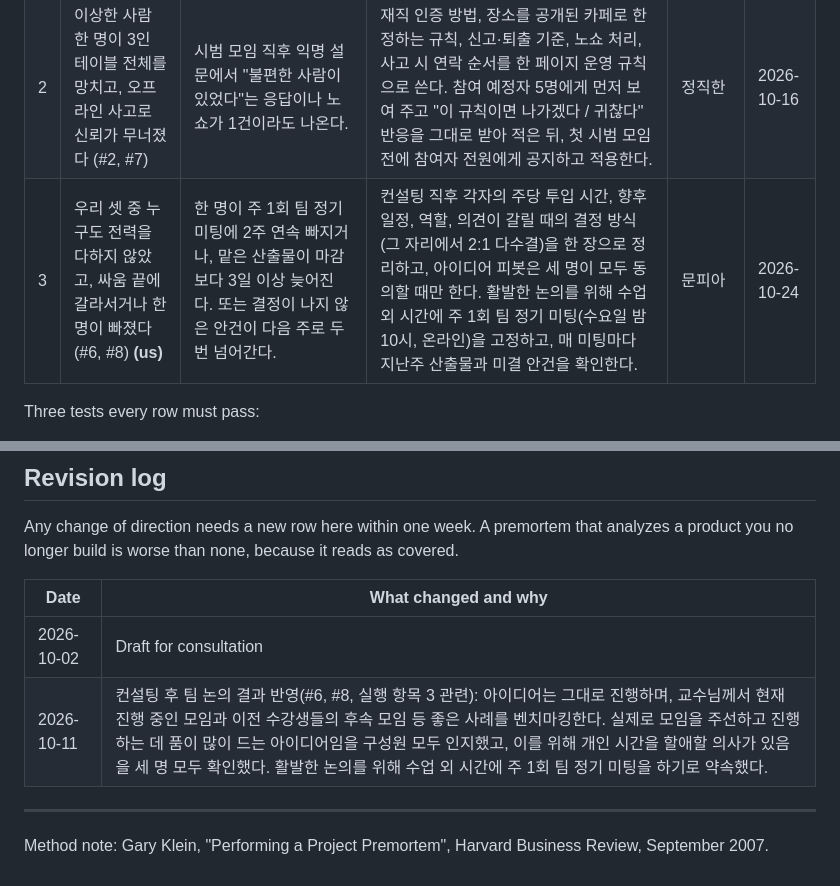
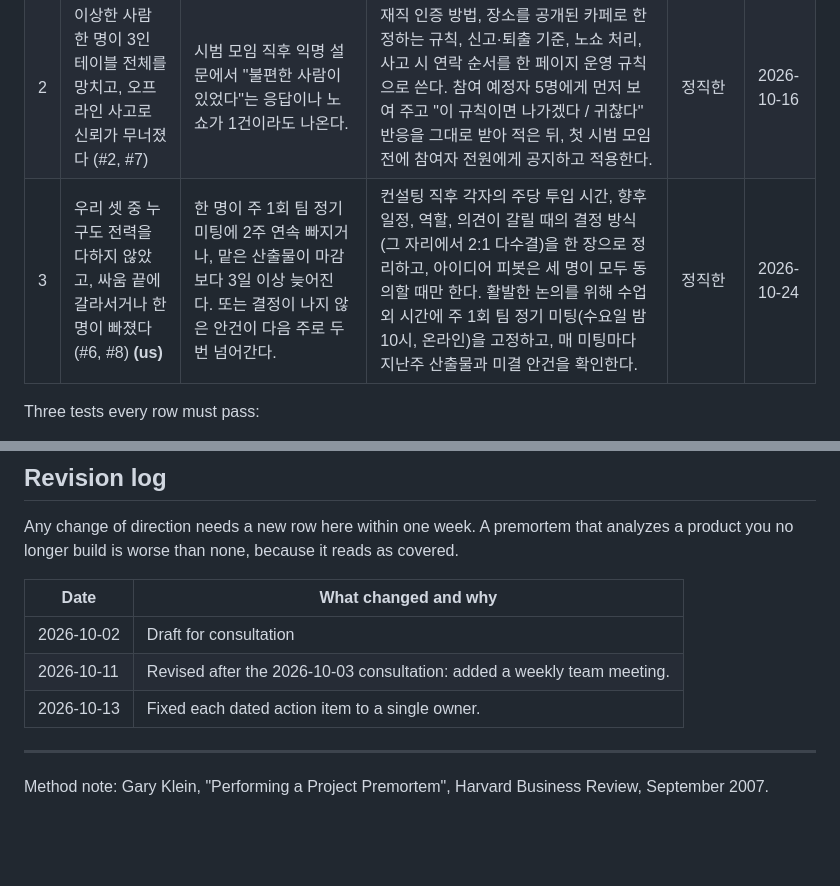
Before and after one commit to lemonbuilder/biz.69911_team02, a Markdown page: docs/PREMORTEM.md, 2 parts joined by grey strips. Rendered like a GitHub page; blank space fills up the shorter version.

```diff
--- a/docs/PREMORTEM.md
+++ b/docs/PREMORTEM.md
@@ -84,7 +84,7 @@ If a cause only one person saw is the one that would end the project, pick it.
 |---|---|---|---|---|---|
 | 1 | 아무도 돈을 내지 않았다 (#3). 사람이 모이지 않아 모임이 성사되지 않았다 (#4). | 11월 7일까지 시범 모임 참여자 9명 중 "검증된 상대와의 모임에 추가 요금을 내겠다"는 사람이 0명이다. 또는 다시 오겠다는 사람이 5명 미만이다. 또는 신청한 모임 중 3명이 모두 온 비율이 절반 미만이다. | 각자 회사·지인 네트워크에서 직장인 9명을 모아 2번 운영 규칙을 적용한 3인 시범 모임 3회를 직접 운영한다. 그중 4명을 다시 모아 비교용 4인 모임 1회를 연다. 매 모임 종료 직후 재참여 의향, 추가 요금 지불 의향(금액 포함)을 설문으로 받고, 4인 모임 뒤에는 "3인과 비교하면 어땠나"를 묻는다. 신청 대비 성사율을 기록한다. | 박혜민 | 2026-11-07 |
 | 2 | 이상한 사람 한 명이 3인 테이블 전체를 망치고, 오프라인 사고로 신뢰가 무너졌다 (#2, #7) | 시범 모임 직후 익명 설문에서 "불편한 사람이 있었다"는 응답이나 노쇼가 1건이라도 나온다. | 재직 인증 방법, 장소를 공개된 카페로 한정하는 규칙, 신고·퇴출 기준, 노쇼 처리, 사고 시 연락 순서를 한 페이지 운영 규칙으로 쓴다. 참여 예정자 5명에게 먼저 보여 주고 "이 규칙이면 나가겠다 / 귀찮다" 반응을 그대로 받아 적은 뒤, 첫 시범 모임 전에 참여자 전원에게 공지하고 적용한다. | 정직한 | 2026-10-16 |
-| 3 | 우리 셋 중 누구도 전력을 다하지 않았고, 싸움 끝에 갈라서거나 한 명이 빠졌다 (#6, #8) **(us)** | 한 명이 주 1회 팀 정기 미팅에 2주 연속 빠지거나, 맡은 산출물이 마감보다 3일 이상 늦어진다. 또는 결정이 나지 않은 안건이 다음 주로 두 번 넘어간다. | 컨설팅 직후 각자의 주당 투입 시간, 향후 일정, 역할, 의견이 갈릴 때의 결정 방식(그 자리에서 2:1 다수결)을 한 장으로 정리하고, 아이디어 피봇은 세 명이 모두 동의할 때만 한다. 활발한 논의를 위해 수업 외 시간에 주 1회 팀 정기 미팅(수요일 밤 10시, 온라인)을 고정하고, 매 미팅마다 지난주 산출물과 미결 안건을 확인한다. | 문피아 | 2026-10-24 |
+| 3 | 우리 셋 중 누구도 전력을 다하지 않았고, 싸움 끝에 갈라서거나 한 명이 빠졌다 (#6, #8) **(us)** | 한 명이 주 1회 팀 정기 미팅에 2주 연속 빠지거나, 맡은 산출물이 마감보다 3일 이상 늦어진다. 또는 결정이 나지 않은 안건이 다음 주로 두 번 넘어간다. | 컨설팅 직후 각자의 주당 투입 시간, 향후 일정, 역할, 의견이 갈릴 때의 결정 방식(그 자리에서 2:1 다수결)을 한 장으로 정리하고, 아이디어 피봇은 세 명이 모두 동의할 때만 한다. 활발한 논의를 위해 수업 외 시간에 주 1회 팀 정기 미팅(수요일 밤 10시, 온라인)을 고정하고, 매 미팅마다 지난주 산출물과 미결 안건을 확인한다. | 정직한 | 2026-10-24 |
 
 Three tests every row must pass:
 
@@ -110,7 +110,8 @@ A premortem that analyzes a product you no longer build is worse than none, beca
 | Date | What changed and why |
 |---|---|
 | 2026-10-02 | Draft for consultation |
-| 2026-10-11 | 컨설팅 후 팀 논의 결과 반영(#6, #8, 실행 항목 3 관련): 아이디어는 그대로 진행하며, 교수님께서 현재 진행 중인 모임과 이전 수강생들의 후속 모임 등 좋은 사례를 벤치마킹한다. 실제로 모임을 주선하고 진행하는 데 품이 많이 드는 아이디어임을 구성원 모두 인지했고, 이를 위해 개인 시간을 할애할 의사가 있음을 세 명 모두 확인했다. 활발한 논의를 위해 수업 외 시간에 주 1회 팀 정기 미팅을 하기로 약속했다.|
+| 2026-10-11 | Revised after the 2026-10-03 consultation: added a weekly team meeting. |
+| 2026-10-13 | Fixed each dated action item to a single owner. |
 
 ---
 
```
Also changed, not shown: other parts of docs/PREMORTEM.md (+1 -1 lines), docs/PROJECT.md (+1 -1 lines), docs/QUESTIONS.md (+6 -5 lines).
